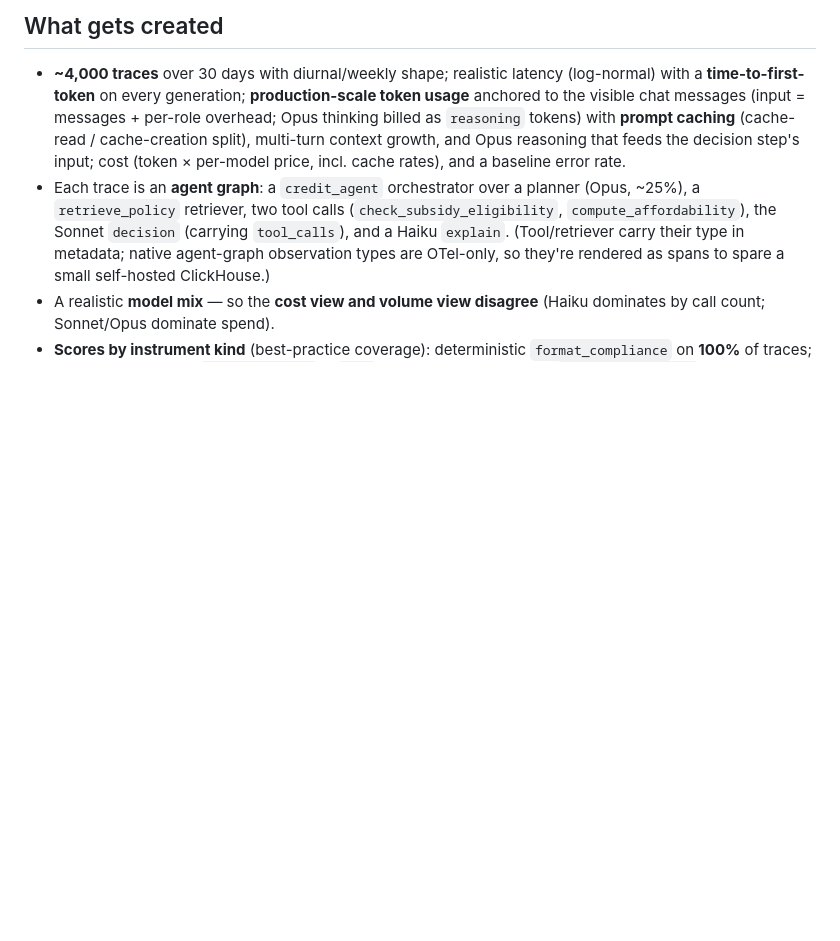
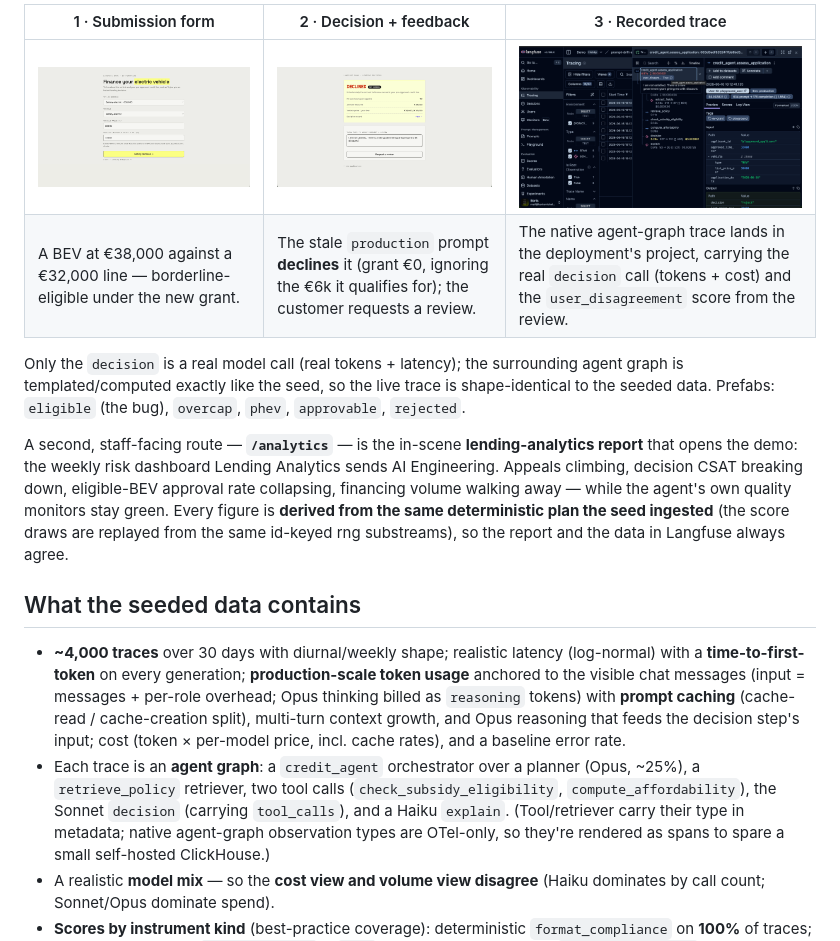
Before and after one commit to borismichel/langfuse-synth-ev, a Markdown page: README.md, the part around one of its changes. Drawn GitHub-style; blank space fills up the shorter version.

```diff
--- a/README.md
+++ b/README.md
@@ -65,5 +99,21 @@ coverage / drift / tag checks). If a large import stalls, the generated data is
 
-## What gets created
+| 1 · Submission form | 2 · Decision + feedback | 3 · Recorded trace |
+|---|---|---|
+| ![Playground submission form](https://raw.githubusercontent.com/borismichel/langfuse-synth-ev/main/docs/img/playground-form.png) | ![Lending decision with review request](https://raw.githubusercontent.com/borismichel/langfuse-synth-ev/main/docs/img/playground-decision.png) | ![The decision's trace in Langfuse](https://raw.githubusercontent.com/borismichel/langfuse-synth-ev/main/docs/img/playground-trace.png) |
+| A BEV at €38,000 against a €32,000 line — borderline-eligible under the new grant. | The stale `production` prompt **declines** it (grant €0, ignoring the €6k it qualifies for); the customer requests a review. | The native agent-graph trace lands in the deployment's project, carrying the real `decision` call (tokens + cost) and the `user_disagreement` score from the review. |
+
+Only the `decision` is a real model call (real tokens + latency); the surrounding agent graph
+is templated/computed exactly like the seed, so the live trace is shape-identical to the
+seeded data. Prefabs: `eligible` (the bug), `overcap`, `phev`, `approvable`, `rejected`.
+
+A second, staff-facing route — **`/analytics`** — is the in-scene **lending-analytics report**
+that opens the demo: the weekly risk dashboard Lending Analytics sends AI Engineering. Appeals
+climbing, decision CSAT breaking down, eligible-BEV approval rate collapsing, financing volume
+walking away — while the agent's own quality monitors stay green. Every figure is **derived from
+the same deterministic plan the seed ingested** (the score draws are replayed from the same
+id-keyed rng substreams), so the report and the data in Langfuse always agree.
+
+## What the seeded data contains
 
 - **~4,000 traces** over 30 days with diurnal/weekly shape; realistic latency (log-normal)
   with a **time-to-first-token** on every generation; **production-scale token usage**
```
Also changed, not shown: other parts of README.md (+115 -71 lines).
